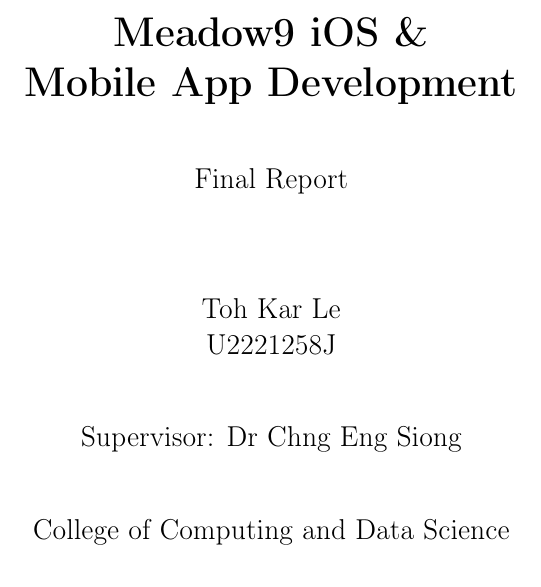
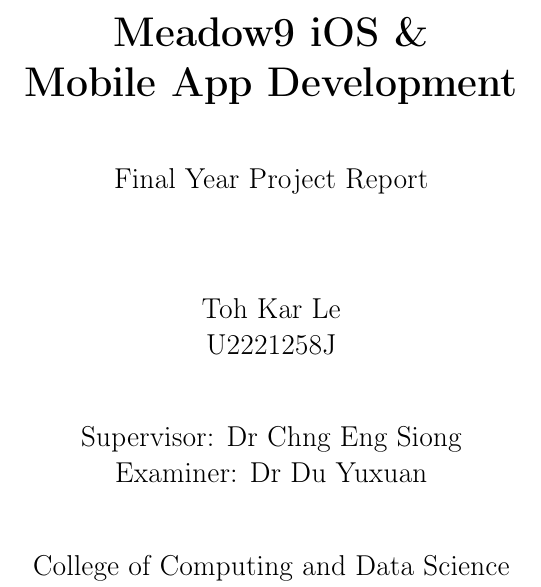
Before and after one commit to tohkarle/SC4079-FYP-Report, a LaTeX thesis (fyp_report.tex): part of page 1 of 78, cut so that both start at the same text. Compiled offline with pdfLaTeX.

Commit message:
Final touch up before submitting ameded final report

```diff
--- a/fyp_report.tex
+++ b/fyp_report.tex
@@ -78,13 +78,14 @@
     \includegraphics[width=0.5\textwidth]{title_page_image.jpeg}\\[2cm]
     \textbf{Meadow9 iOS \&\\
     Mobile App Development}\\[1cm]
-    \large Final Report
+    \large Final Year Project Report
 }
 
 \author{
     Toh Kar Le\\
     U2221258J\\[1cm]
-    Supervisor: Dr Chng Eng Siong\\[1cm]
+    Supervisor: Dr Chng Eng Siong\\
+    Examiner: Dr Du Yuxuan\\[1cm]
     College of Computing and Data Science\\
     Nanyang Technological University
 }
```
Also changed, not shown: fyp_report.pdf.
